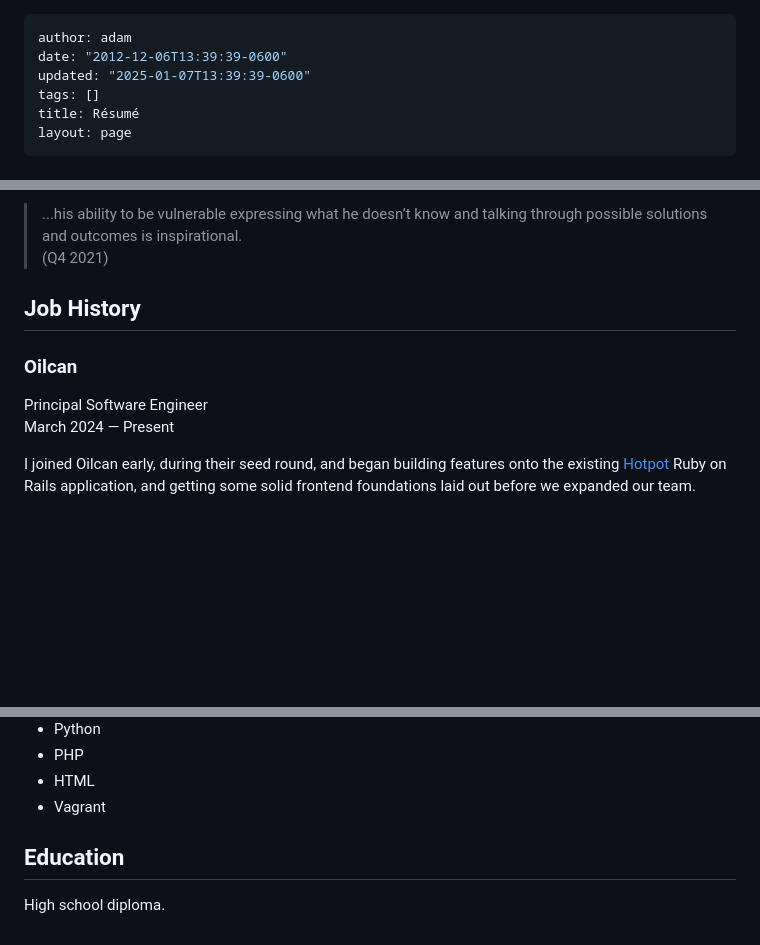
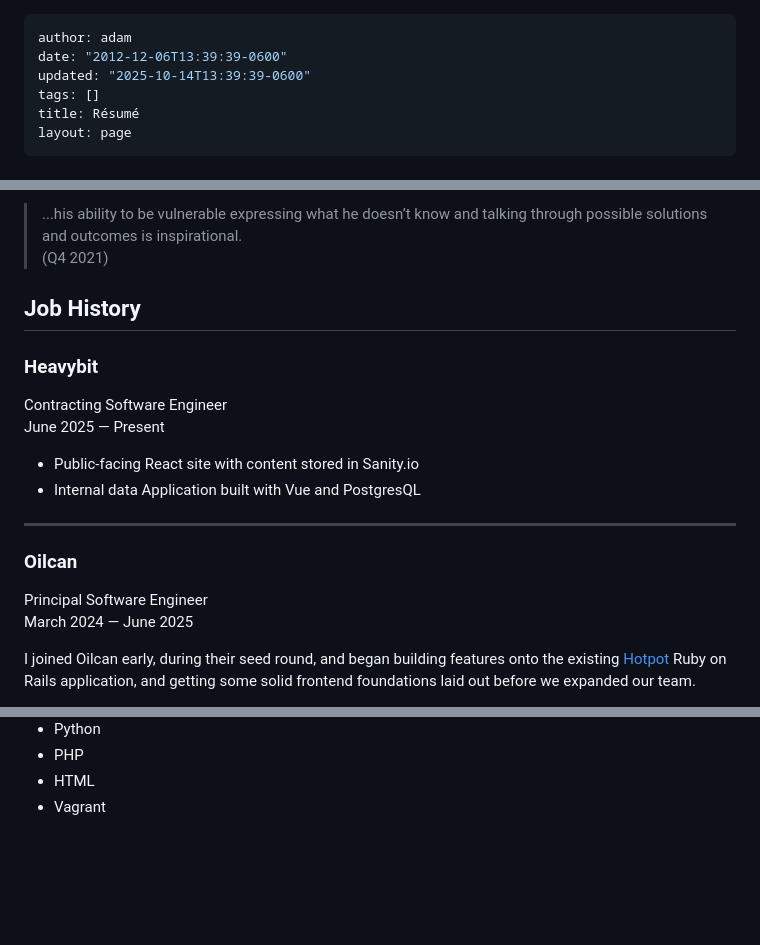
Before and after one commit to adamyonk/adamyonk.com, a Markdown page: _source/en-US/resume.md, 3 parts joined by grey strips. Rendered like a GitHub page; blank space fills up the shorter version.

Commit message:
Update resume

```diff
--- a/_source/en-US/resume.md
+++ b/_source/en-US/resume.md
@@ -1,7 +1,7 @@
 ---
 author: adam
 date: "2012-12-06T13:39:39-0600"
-updated: "2025-01-07T13:39:39-0600"
+updated: "2025-10-14T13:39:39-0600"
 tags: []
 title: Résumé
 layout: page
@@ -36,10 +36,19 @@ After 20+ years building the web, I've developed a genuine passion for JavaScrip
 
 ## Job History
 
+### Heavybit
+
+Contracting Software Engineer
+June 2025 — Present
+- Public-facing React site with content stored in Sanity.io
+- Internal data Application built with Vue and PostgresQL
+
+---
+
 ### Oilcan
 
 Principal Software Engineer
-March 2024 — Present
+March 2024 — June 2025
 
 I joined Oilcan early, during their seed round, and began building features onto the existing [Hotpot](https://hotpot.works) Ruby on Rails application, and getting some solid frontend foundations laid out before we expanded our team.
 
@@ -170,7 +179,3 @@ I was hired as employee Nº 2 at [Elevate](http://elevate.co/), a web design an
 - PHP
 - HTML
 - Vagrant
-
-## Education
-
-High school diploma.
```
